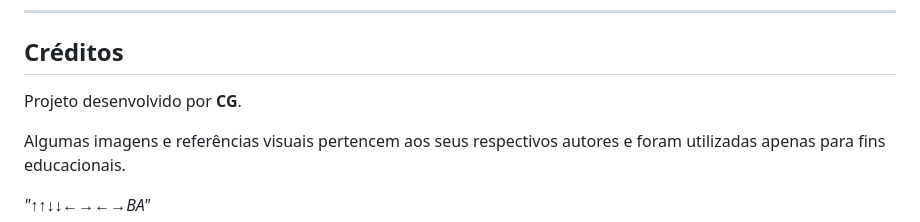
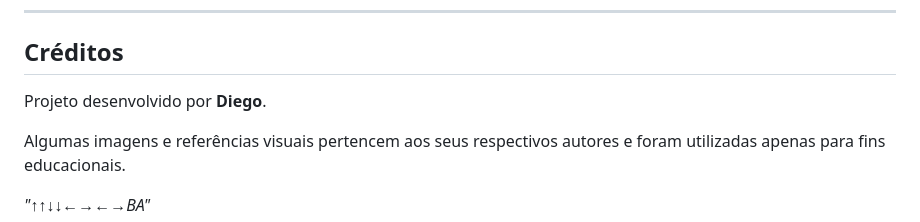
Before and after one commit to CGdiego/EC-Website, a Markdown page: README_HollowKnight3_Pablo_N64.md, the part around the change. GitHub-like rendering.

Commit message:
Atualizar o README_HollowKnight3_Pablo_N64.md

```diff
--- a/README_HollowKnight3_Pablo_N64.md
+++ b/README_HollowKnight3_Pablo_N64.md
@@ -135,7 +135,7 @@ Este projeto foi desenvolvido para demonstrar:
 
 ## Créditos
 
-Projeto desenvolvido por **CG**.
+Projeto desenvolvido por **Diego**.
 
 Algumas imagens e referências visuais pertencem aos seus respectivos autores e foram utilizadas apenas para fins educacionais.
 
```
